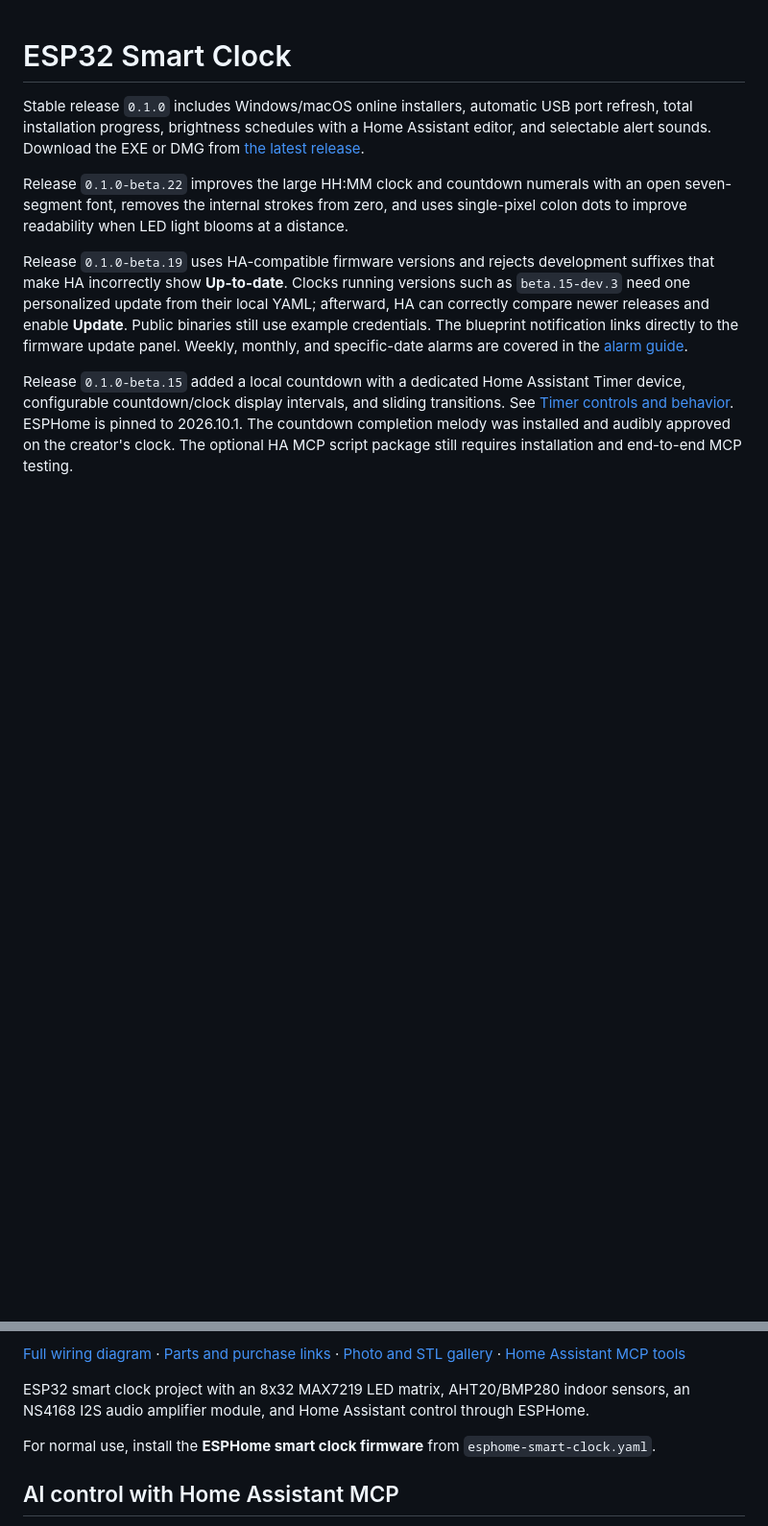
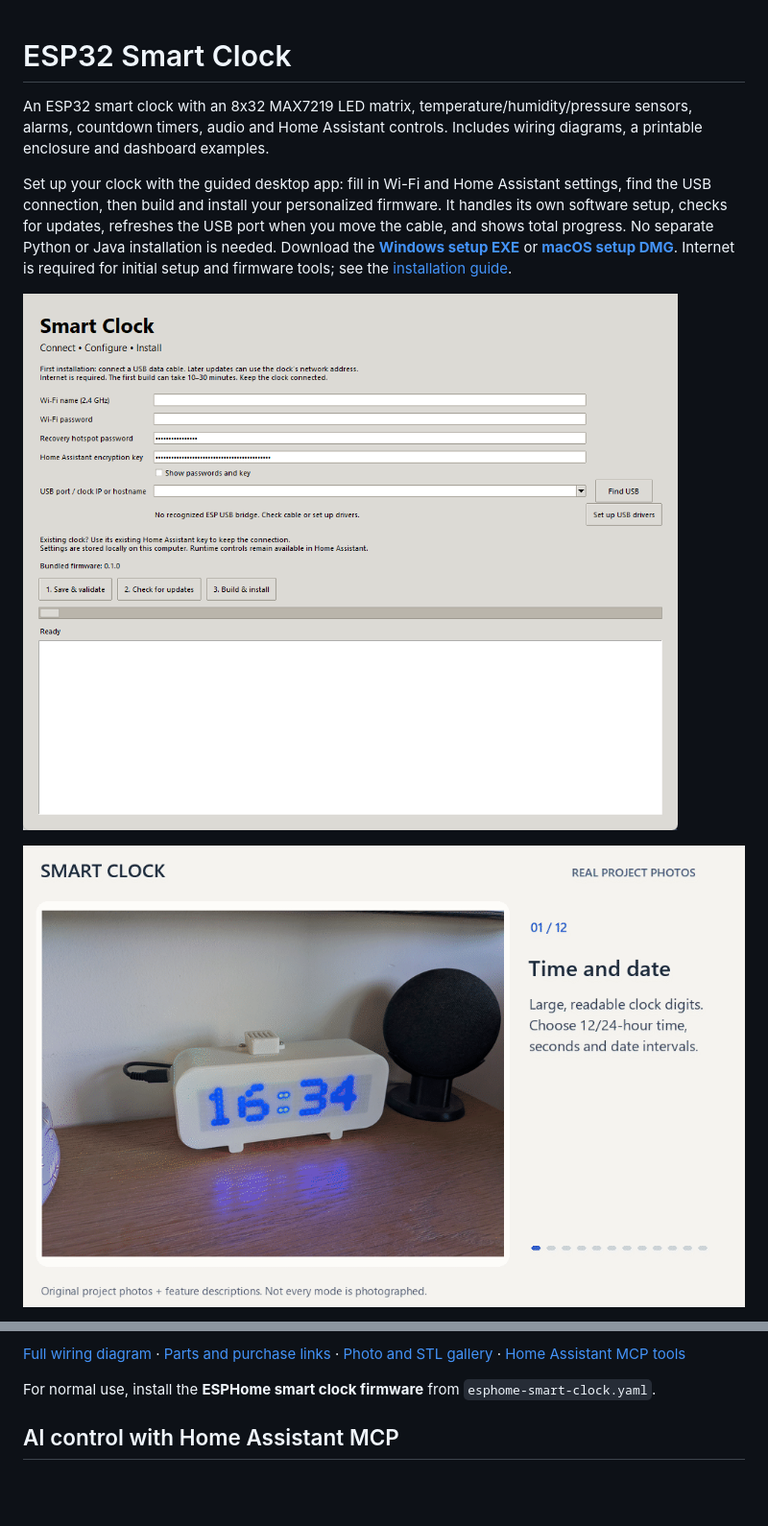
Before and after one commit to NirBY/ESP32_Smart_Clock, a Markdown page: README.md, 2 parts joined by grey strips. Shown at 96% size. Rendered like a GitHub page; pictures changed too: docs/images/clock-real-showcase.gif (added), docs/images/desktop-setup.png (added); blank space fills up the shorter version.

Commit message:
Show real clock feature gallery and guided installers in README

```diff
--- a/README.md
+++ b/README.md
@@ -1,15 +1,10 @@
 # ESP32 Smart Clock
 
-Stable release `0.1.0` includes Windows/macOS online installers, automatic USB port refresh, total installation progress, brightness schedules with a Home Assistant editor, and selectable alert sounds. Download the EXE or DMG from [the latest release](https://github.com/NirBY/ESP32_Smart_Clock/releases/latest).
+An ESP32 smart clock with an 8x32 MAX7219 LED matrix, temperature/humidity/pressure sensors, alarms, countdown timers, audio and Home Assistant controls. Includes wiring diagrams, a printable enclosure and dashboard examples.
 
-Release `0.1.0-beta.22` improves the large HH:MM clock and countdown numerals with an open seven-segment font, removes the internal strokes from zero, and uses single-pixel colon dots to improve readability when LED light blooms at a distance.
+Set up your clock with the guided desktop app: fill in Wi-Fi and Home Assistant settings, find the USB connection, then build and install your personalized firmware. It handles its own software setup, checks for updates, refreshes the USB port when you move the cable, and shows total progress. No separate Python or Java installation is needed. Download the **[Windows setup EXE](https://github.com/NirBY/ESP32_Smart_Clock/releases/latest/download/SmartClock-Windows-x64.exe)** or **[macOS setup DMG](https://github.com/NirBY/ESP32_Smart_Clock/releases/latest/download/SmartClock-macOS.dmg)**. Internet is required for initial setup and firmware tools; see the [installation guide](docs/wiki/Desktop-App.md).
 
-Release `0.1.0-beta.19` uses HA-compatible firmware versions and rejects development suffixes that make HA incorrectly show **Up-to-date**. Clocks running versions such as `beta.15-dev.3` need one personalized update from their local YAML; afterward, HA can correctly compare newer releases and enable **Update**. Public binaries still use example credentials. The blueprint notification links directly to the firmware update panel. Weekly, monthly, and specific-date alarms are covered in the [alarm guide](docs/wiki/Alarm.md).
+![Smart Clock desktop setup window](docs/images/desktop-setup.png)
 
-Release `0.1.0-beta.15` added a local countdown with a dedicated
-Home Assistant Timer device, configurable countdown/clock display intervals,
-and sliding transitions. See [Timer controls and behavior](docs/wiki/Timer.md).
-ESPHome is pinned to 2026.10.1. The countdown completion melody was installed
-and audibly approved on the creator's clock. The optional HA MCP script package
-still requires installation and end-to-end MCP testing.
+[![Clock, countdown, sensors, custom text, alarm, audio, Home Assistant and printable enclosure](docs/images/clock-real-showcase.gif)](docs/wiki/Gallery.md)
 
@@ -19,8 +12,6 @@ still requires installation and end-to-end MCP testing.
 
 [Full wiring diagram](docs/wiki/Wiring.md) · [Parts and purchase links](docs/wiki/Shopping-List.md) ·
 [Photo and STL gallery](docs/wiki/Gallery.md) · [Home Assistant MCP tools](docs/home-assistant-mcp/README.md)
-
-ESP32 smart clock project with an 8x32 MAX7219 LED matrix, AHT20/BMP280 indoor sensors, an NS4168 I2S audio amplifier module, and Home Assistant control through ESPHome.
 
 For normal use, install the **ESPHome smart clock firmware** from `esphome-smart-clock.yaml`.
 
```
Also changed, not shown: other parts of README.md (+1 -3 lines), docs/images/PROVENANCE.md (+10 -0 lines), docs/wiki/Gallery.md (+8 -0 lines), docs/images/clock-real-storyboard.jpg (added), 1 other file.
